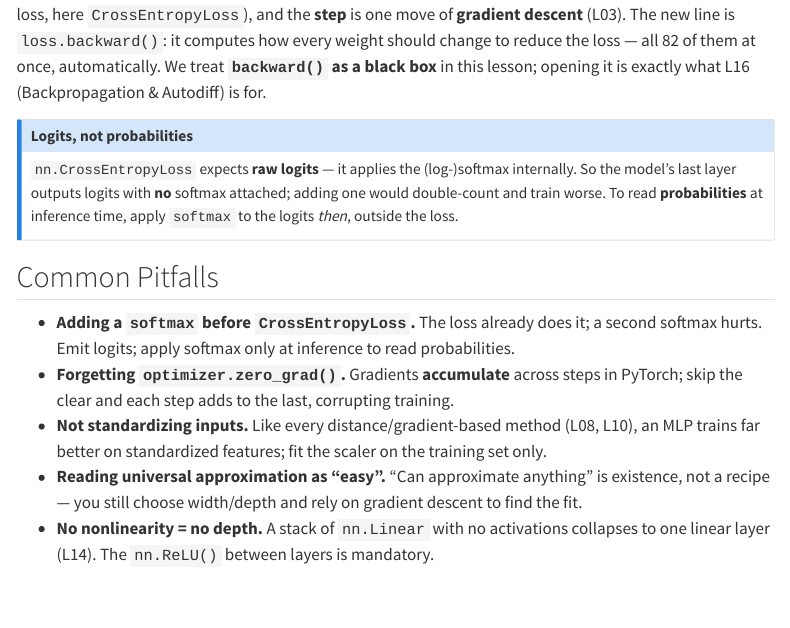
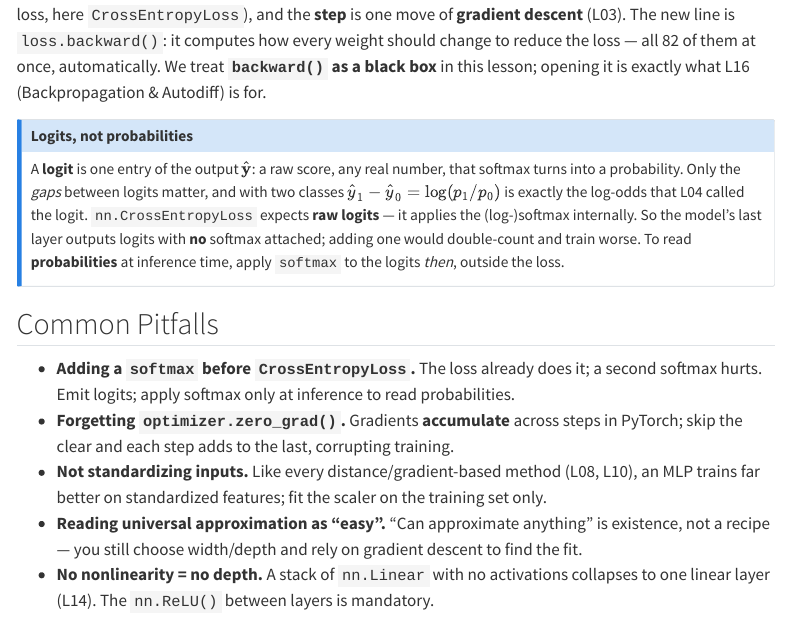
Before and after one commit to devomh/cdat4011-2026, a Quarto document (u05_deep_learning/l15_concept_multilayer_perceptron.qmd): the page in a window 1100 px wide, from 3280 px down. Rendered offline with R 4.5, knitr and Pandoc in place of Quarto, with nearby package versions; menus at the side of the page are left out; badge pictures from the web are left out.

Commit message:
sync: L15 defines what a logit is
The "Logits, not probabilities" callout on the multilayer perceptron concept page now opens by
saying what a logit is: one entry of the network's output, a raw score of any real value that
softmax turns into a probability. Only the gaps between logits matter, and with two classes the
gap between them is exactly the log-odds that L04 called the logit.

Synced from the private repo with _tools/sync_public.py: HTML comments stripped, leak guard
clean.

Co-Authored-By: Claude Opus 5.5 <noreply@anthropic.com>

```diff
--- a/u05_deep_learning/l15_concept_multilayer_perceptron.qmd
+++ b/u05_deep_learning/l15_concept_multilayer_perceptron.qmd
@@ -166,6 +166,9 @@ reduce the loss — all 82 of them at once, automatically. We treat **`backward(
 in this lesson; opening it is exactly what L16 (Backpropagation & Autodiff) is for.
 
 ::: {.callout-note title="Logits, not probabilities"}
+A **logit** is one entry of the output $\hat{\mathbf{y}}$: a raw score, any real number, that
+softmax turns into a probability. Only the *gaps* between logits matter, and with two classes
+$\hat y_1 - \hat y_0 = \log(p_1/p_0)$ is exactly the log-odds that L04 called the logit.
 `nn.CrossEntropyLoss` expects **raw logits** — it applies the (log-)softmax internally. So the
 model's last layer outputs logits with **no** softmax attached; adding one would double-count and
 train worse. To read **probabilities** at inference time, apply `softmax` to the logits *then*,
```
